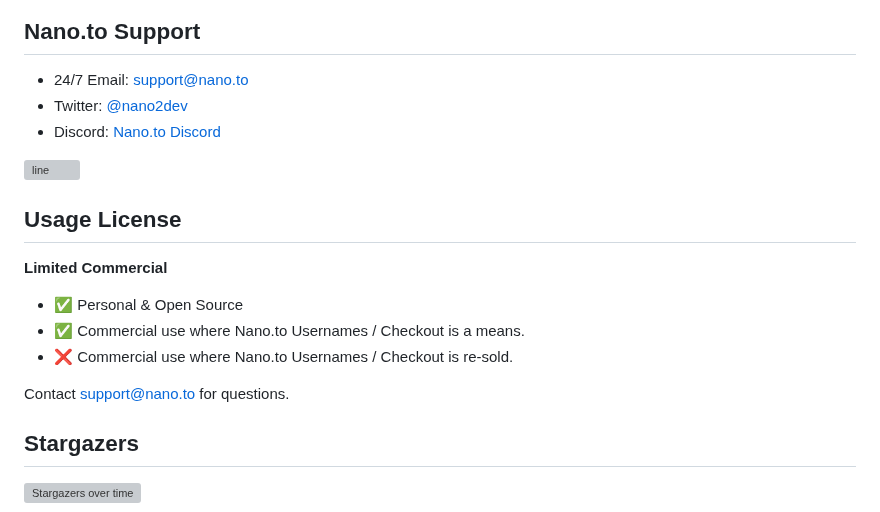
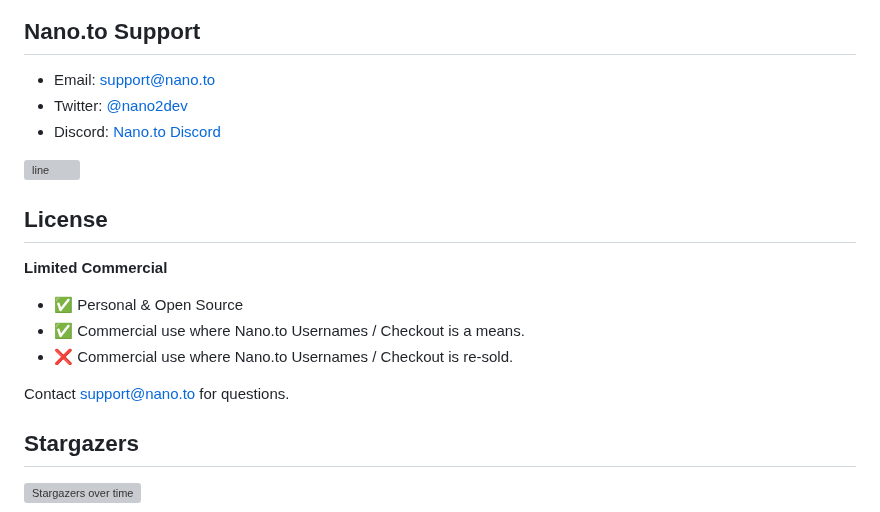
Before and after one commit to fwd/nano-to, a Markdown page: readme.md, the part around one of its changes. Drawn GitHub-style; grey boxes are pictures that could not be loaded.

```diff
--- a/readme.md
+++ b/readme.md
@@ -129,12 +131,12 @@ Give a star if this project helped you. Contributions, issues and features are w
 ## Nano.to Support
 
-- 24/7 Email: support@nano.to
+- Email: support@nano.to
 - Twitter: [@nano2dev](https://twitter.com/nano2dev)
 - Discord: [Nano.to Discord](https://discord.gg/HgqDCkzP)
 
 ![line](https://github.com/fwd/n2/raw/master/.github/line.png)
 
-## Usage License
+## License
 
 **Limited Commercial**
 
@@ -144,7 +146,6 @@ Give a star if this project helped you. Contributions, issues and features are w
 
 Contact [support@nano.to](mailto:support@nano.to) for questions.
 
-
 ## Stargazers
 
 [![Stargazers over time](https://starchart.cc/fwd/nano-to.svg)](https://github.com/fwd/nano-to)
```
Also changed, not shown: other parts of readme.md (+2 -0 lines).
